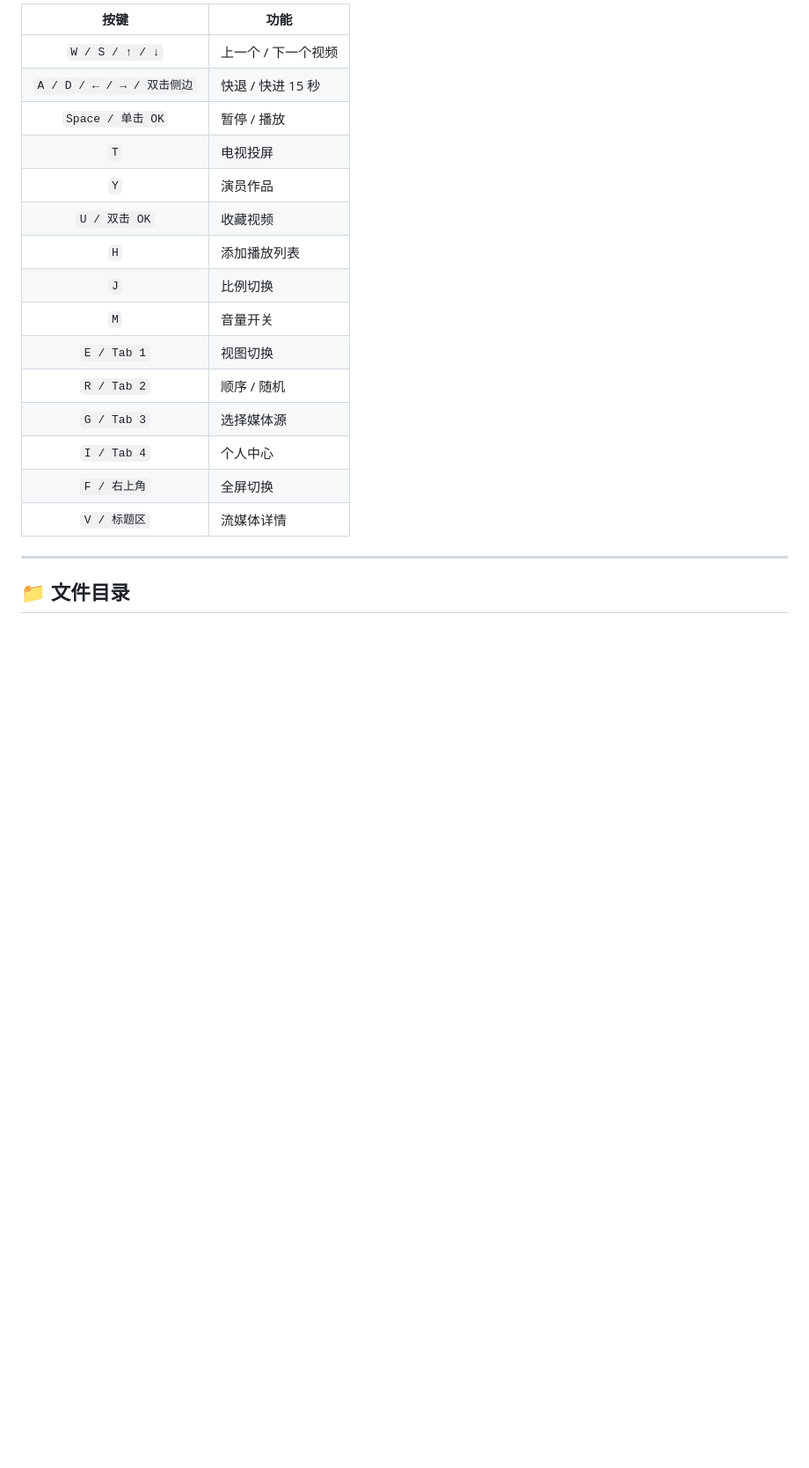
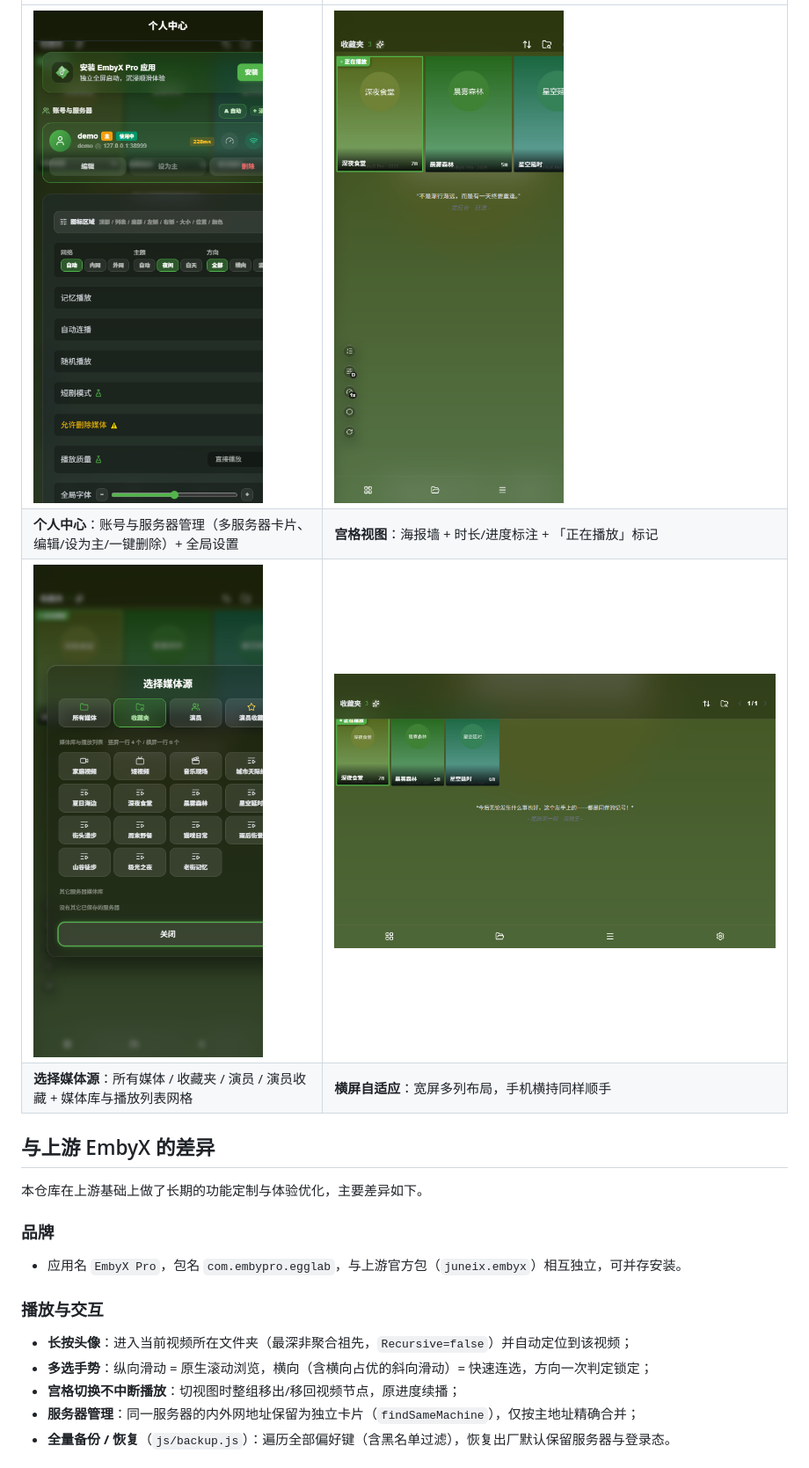
Before and after one commit to tangzimeng/embyxpro, a Markdown page: README_zh.md, the part around one of its changes. Shown at 88% size. Rendered like a GitHub page; pictures changed too: pic/screen-grid.png (added), pic/screen-landscape.png (added), pic/screen-personal.png (added); blank space fills up the shorter version.

```diff
--- a/README_zh.md
+++ b/README_zh.md
@@ -90,22 +20,24 @@ EmbyX 是一款专为 Emby / Jellyfin / 飞牛影视🔥/ OpenList 打造的 Web
 
-| 按键 | 功能 |
-|:---:|---|
-| `W / S / ↑ / ↓` | 上一个 / 下一个视频 |
-| `A / D / ← / → / 双击侧边` | 快退 / 快进 15 秒 |
-| `Space / 单击 OK` | 暂停 / 播放 |
-| `T` | 电视投屏 |
-| `Y` | 演员作品 |
-| `U / 双击 OK` | 收藏视频 |
-| `H` | 添加播放列表 |
-| `J` | 比例切换 |
-| `M` | 音量开关 |
-| `E / Tab 1` | 视图切换 |
-| `R / Tab 2` | 顺序 / 随机 |
-| `G / Tab 3` | 选择媒体源 |
-| `I / Tab 4` | 个人中心 |
-| `F / 右上角` | 全屏切换 |
-| `V / 标题区` | 流媒体详情 |
+| | |
+|---|---|
+| ![个人中心](pic/screen-personal.png) | ![宫格视图](pic/screen-grid.png) |
+| **个人中心**：账号与服务器管理（多服务器卡片、编辑/设为主/一键删除）+ 全局设置 | **宫格视图**：海报墙 + 时长/进度标注 + 「正在播放」标记 |
+| ![选择媒体源](pic/screen-source.png) | ![横屏自适应](pic/screen-landscape.png) |
+| **选择媒体源**：所有媒体 / 收藏夹 / 演员 / 演员收藏 + 媒体库与播放列表网格 | **横屏自适应**：宽屏多列布局，手机横持同样顺手 |
 
----
+## 与上游 EmbyX 的差异
 
-## 📁 文件目录
+本仓库在上游基础上做了长期的功能定制与体验优化，主要差异如下。
+
+### 品牌
+
+- 应用名 `EmbyX Pro`，包名 `com.embypro.egglab`，与上游官方包（`juneix.embyx`）相互独立，可并存安装。
+
+### 播放与交互
+
+- **长按头像**：进入当前视频所在文件夹（最深非聚合祖先，`Recursive=false`）并自动定位到该视频；
+- **多选手势**：纵向滑动 = 原生滚动浏览，横向（含横向占优的斜向滑动）= 快速连选，方向一次判定锁定；
+- **宫格切换不中断播放**：切视图时整组移出/移回视频节点，原进度续播；
+- **服务器管理**：同一服务器的内外网地址保留为独立卡片（`findSameMachine`），仅按主地址精确合并；
+- **全量备份 / 恢复**（`js/backup.js`）：遍历全部偏好键（含黑名单过滤），恢复出厂默认保留服务器与登录态。
+
```
Also changed, not shown: other parts of README_zh.md (+74 -127 lines), README.md (+25 -9 lines), 8 other files.
